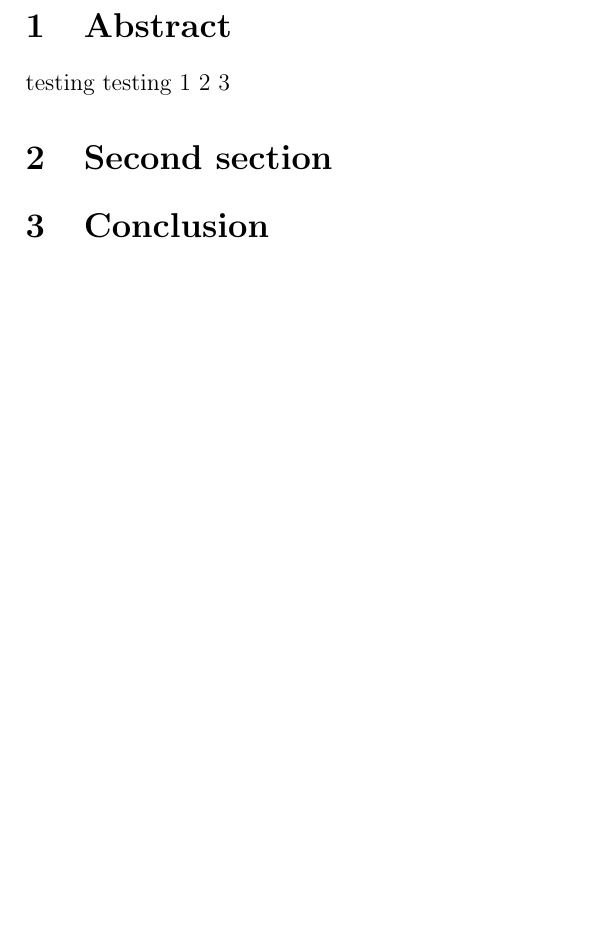
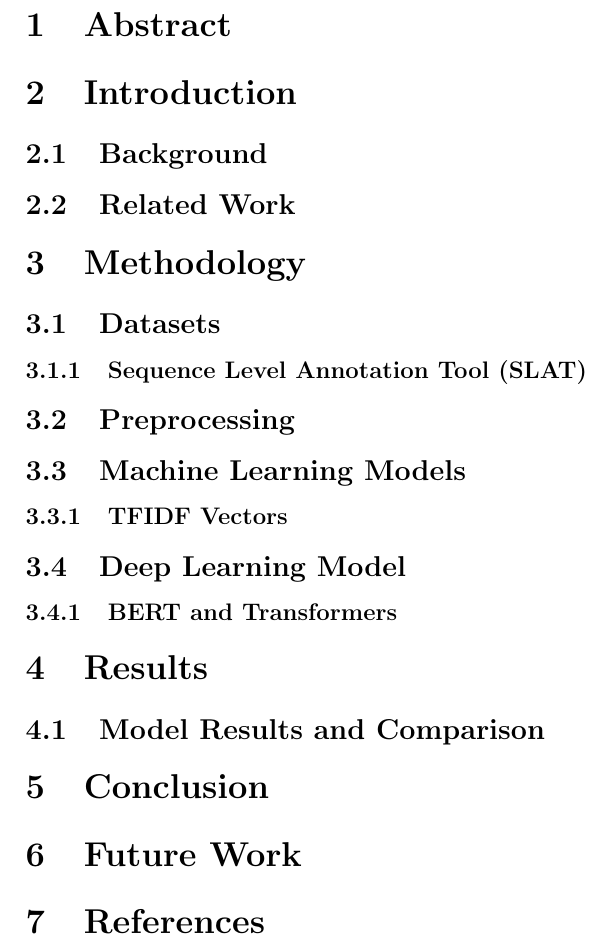
Before and after one commit to anaconda121/NeuraHealth, a LaTeX document (Submission/Paper/V1/Paper.tex, which reads Submission/Paper/V1/sections/abstract.tex): part of page 3 of 3, cut so that both start at the same text, the shorter picture padded with empty space. Compiled offline with pdfLaTeX.

Commit message:
V1 of Paper Structure

```diff
--- a/Submission/Paper/V1/Paper.tex
+++ b/Submission/Paper/V1/Paper.tex
@@ -16,6 +16,11 @@
 % NOTE: To produce blinded version, replace "0" with "1" below.
 \newcommand{\blind}{0}
 \newcommand\tab[1][1cm]{\hspace*{#1}}
+\def\l@subsubsubsection{\@dottedtocline{4}{7em}{4em}}
+\def\spacingset#1{\renewcommand{\baselinestretch}%
+{#1}\small\normalsize} \spacingset{1}
+\def\l@paragraph{\@dottedtocline{5}{10em}{5em}}
+\def\l@subparagraph{\@dottedtocline{6}{14em}{6em}}
 
 % Margins
 % DON'T change margins - should be 1 inch all around.
@@ -30,8 +35,7 @@
 
 \usepackage{subfiles} % Best loaded last in the preamble
 
-\def\spacingset#1{\renewcommand{\baselinestretch}%
-{#1}\small\normalsize} \spacingset{1}
+
 
 %%%%%%%%%%%%%%%%%%%%%%%%%%%%%%%%%%%%%%%%%%%%%%%%%%%%%%%%%%%%%%%%%%%%%%%%%%%%%%
 
@@ -59,19 +63,41 @@
     \tableofcontents
 \newpage
 
+% Abstract
 \section{Abstract}
 
 \input{sections/abstract}
 
-\section{Second section}
+% Introduction
+\section{Introduction}
+	\subsection{Background}
 
+	\subsection{Related Work}
 
-%\cite{Campbell02}, \cite{Schubert13}, \cite{Chi81}
+% Methodology
+\section{Methodology}
+	\subsection{Datasets}
+		\subsubsection{Sequence Level Annotation Tool (SLAT)}
 
+	\subsection{Preprocessing}
 
+	\subsection{Machine Learning Models}
+		\subsubsection{TFIDF Vectors}
+
+	\subsection{Deep Learning Model}
+		\subsubsection{BERT and Transformers}
+
+% Results
+\section{Results}
+	\subsection{Model Results and Comparison}
+
+% Conclusion
 \section{Conclusion}
 
-\label{sec:conc}
+% Future Work
+\section{Future Work}
 
+% References
+\section{References}
 
 \end{document}
--- a/Submission/Paper/V1/sections/abstract.tex
+++ b/Submission/Paper/V1/sections/abstract.tex
@@ -1,3 +1 @@
 \graphicspath{{\subfix{../images/}}}
-
-testing testing 1 2 3
```
Also changed, not shown: 1 other file.
